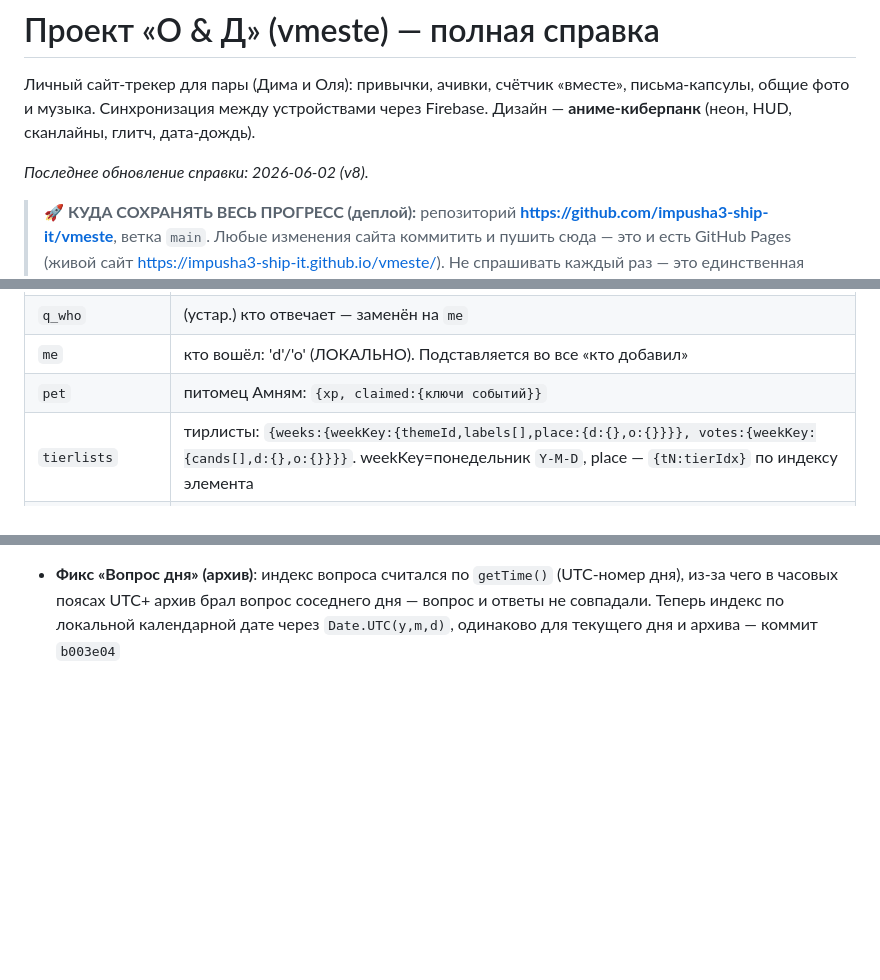
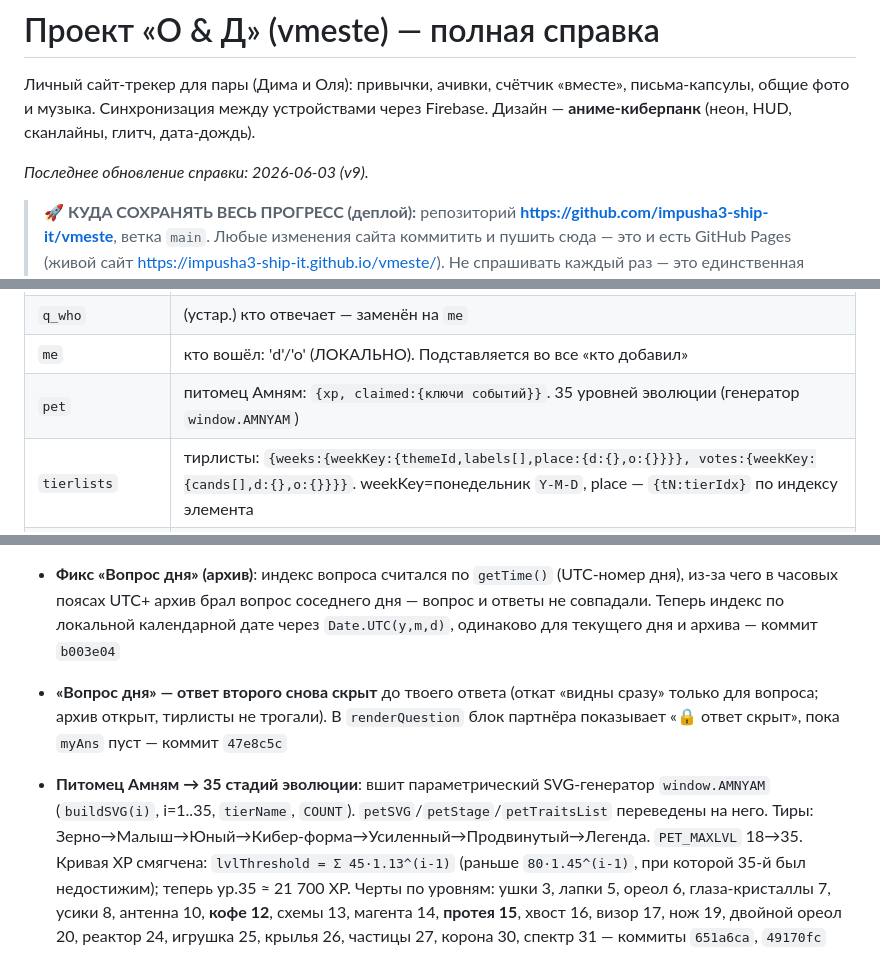
Before and after one commit to impusha3-ship-it/vmeste, a Markdown page: PROJECT.md, 3 parts joined by grey strips. Drawn GitHub-style; blank space fills up the shorter version.

Commit message:
PROJECT.md v9: питомец 35 уровней, скрытие ответа второго, кофе/протея
Co-Authored-By: Claude Opus 4.8 <noreply@anthropic.com>

```diff
--- a/PROJECT.md
+++ b/PROJECT.md
@@ -4,7 +4,7 @@
 письма-капсулы, общие фото и музыка. Синхронизация между устройствами через Firebase.
 Дизайн — **аниме-киберпанк** (неон, HUD, сканлайны, глитч, дата-дождь).
 
-_Последнее обновление справки: 2026-06-02 (v8)._
+_Последнее обновление справки: 2026-06-03 (v9)._
 
 > 🚀 **КУДА СОХРАНЯТЬ ВЕСЬ ПРОГРЕСС (деплой):**
 > репозиторий **https://github.com/impusha3-ship-it/vmeste**, ветка `main`.
@@ -91,7 +91,7 @@ const firebaseConfig = {
 | `questions` | вопрос дня: `{dateKey:{d:'',o:''}}`, dateKey=`Y-M-D` |
 | `q_who` | (устар.) кто отвечает — заменён на `me` |
 | `me` | кто вошёл: 'd'/'o' (ЛОКАЛЬНО). Подставляется во все «кто добавил» |
-| `pet` | питомец Амням: `{xp, claimed:{ключи событий}}` |
+| `pet` | питомец Амням: `{xp, claimed:{ключи событий}}`. 35 уровней эволюции (генератор `window.AMNYAM`) |
 | `tierlists` | тирлисты: `{weeks:{weekKey:{themeId,labels[],place:{d:{},o:{}}}}, votes:{weekKey:{cands[],d:{},o:{}}}}`. weekKey=понедельник `Y-M-D`, place — `{tN:tierIdx}` по индексу элемента |
 | `lastBackup` | время последнего бэкапа (ЛОКАЛЬНО, напоминание только Диме) |
 | `muted` | звук выкл (`'1'`) — ЛОКАЛЬНО на устройстве, не синхронизируется |
@@ -199,3 +199,5 @@ GitHub Pages обновляется ~через минуту. На устрой
 - **Двухшаговый вход**: пароль → отдельный шаг выбора аккаунта (полноэкранный киберпанк-сплит Дима/Оля с неоновыми фонами и крупными именами Tektur), защита от случайного входа под чужим профилем; адаптация под мобильные (вертикальный стек, тач-подсветка) — коммит `afe36fe`
 
 - **Фикс «Вопрос дня» (архив)**: индекс вопроса считался по `getTime()` (UTC-номер дня), из-за чего в часовых поясах UTC+ архив брал вопрос соседнего дня — вопрос и ответы не совпадали. Теперь индекс по локальной календарной дате через `Date.UTC(y,m,d)`, одинаково для текущего дня и архива — коммит `b003e04`
+- **«Вопрос дня» — ответ второго снова скрыт** до твоего ответа (откат «видны сразу» только для вопроса; архив открыт, тирлисты не трогали). В `renderQuestion` блок партнёра показывает «🔒 ответ скрыт», пока `myAns` пуст — коммит `47e8c5c`
+- **Питомец Амням → 35 стадий эволюции**: вшит параметрический SVG-генератор `window.AMNYAM` (`buildSVG(i)`, i=1..35, `tierName`, `COUNT`). `petSVG`/`petStage`/`petTraitsList` переведены на него. Тиры: Зерно→Малыш→Юный→Кибер-форма→Усиленный→Продвинутый→Легенда. `PET_MAXLVL` 18→35. Кривая XP смягчена: `lvlThreshold = Σ 45·1.13^(i-1)` (раньше `80·1.45^(i-1)`, при которой 35-й был недостижим); теперь ур.35 ≈ 21 700 XP. Черты по уровням: ушки 3, лапки 5, ореол 6, глаза-кристаллы 7, усики 8, антенна 10, **кофе 12**, схемы 13, магента 14, **протея 15**, хвост 16, визор 17, нож 19, двойной ореол 20, реактор 24, игрушка 25, крылья 26, частицы 27, корона 30, спектр 31 — коммиты `651a6ca`, `49170fc`
```
